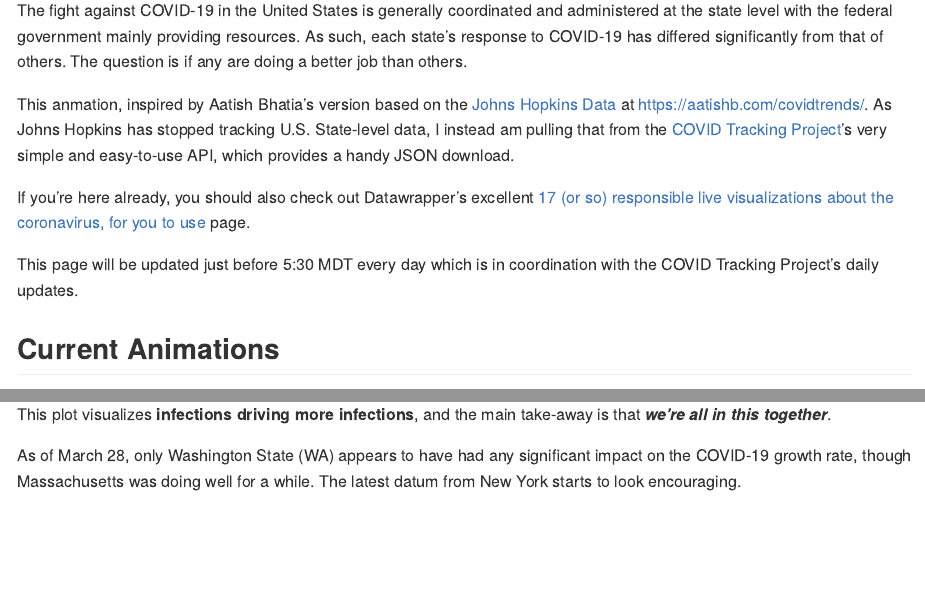
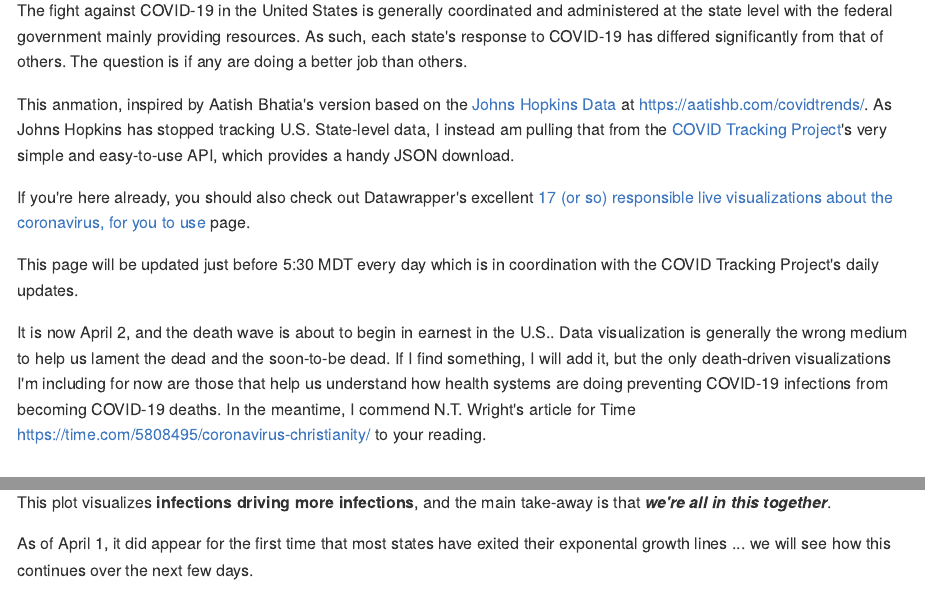
Before and after one commit to stephenbfroehlich/covid_19_us_state_growth_anim, an R Markdown document (README.Rmd): the page in a window 1100 px wide, from 110 px down, and a second part further down, joined at a grey line. The pictures show the output file README.md that the author committed with the source, drawn offline in the style of GitHub.

Commit message:
auto commit with fresh data 2020-04-02 15:16:06

````diff
--- a/README.Rmd
+++ b/README.Rmd
@@ -128,6 +128,8 @@ If you're here already, you should also check out Datawrapper's excellent [17 (o
 
 This page will be updated just before 5:30 MDT every day which is in coordination with the COVID Tracking Project's daily updates.
 
+It is now April 2, and the death wave is about to begin in earnest in the U.S.. Data visualization is generally the wrong medium to help us lament the dead and the soon-to-be dead. If I find something, I will add it, but the only death-driven visualizations I'm including for now are those that help us understand how health systems are doing preventing COVID-19 infections from becoming COVID-19 deaths. In the meantime, I commend N.T. Wright's article for Time https://time.com/5808495/coronavirus-christianity/ to your reading.
+
 ## Current Animations
 
 ```{r pos_plot_gif_write, include=FALSE}
@@ -224,7 +226,7 @@ animate(
 
 This plot visualizes **infections driving more infections**, and the main take-away is that ***we're all in this together***.
 
-As of March 28, only Washington State (WA) appears to have had any significant impact on the COVID-19 growth rate, though Massachusetts was doing well for a while. The latest datum from New York starts to look encouraging.
+As of April 1, it did appear for the first time that most states have exited their exponental growth lines ... we will see how this continues over the next few days.
 
 &nbsp;
 
````
Also changed, not shown: README.md, covid_growth_anim_sm.gif, README.Rmd (4 more changed lines), 1 other file.
